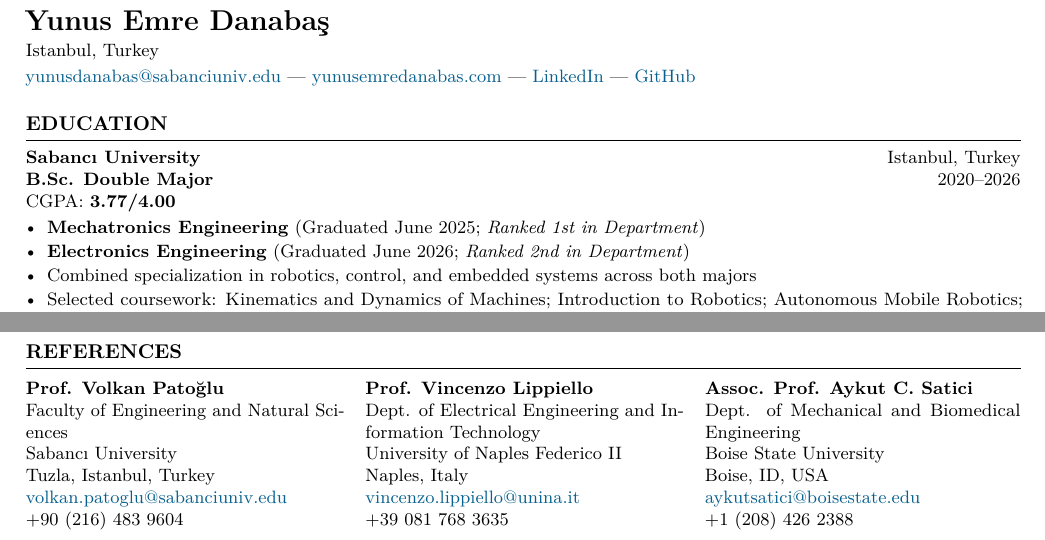
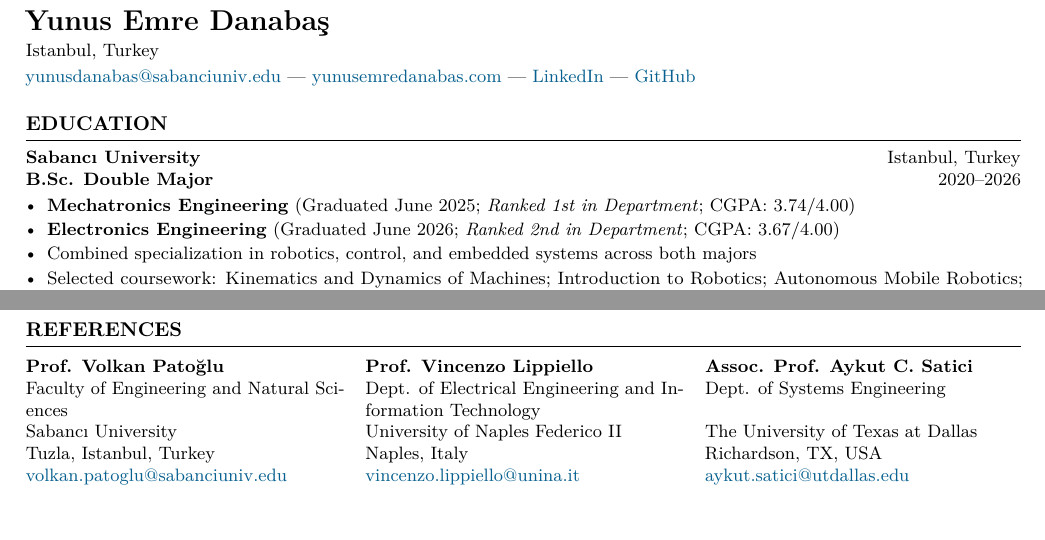
Before and after one commit to yunusdanabas/yunusdanabas.github.io, a LaTeX CV (_cv/latex/YunusEmreDanabas_CV.tex, which reads _cv/latex/sections/education.tex, _cv/latex/sections/references.tex): two parts of pages 1 and 3 of 3, joined at a grey line, cut so that both start at the same text, the shorter picture padded with empty space. Compiled offline with pdfLaTeX.

Commit message:
Update degree GPAs and refresh Aykut Satici reference details.
Record Mechatronics (3.74) and EE (3.67) GPAs per major, move Satici to UT Dallas, and remove reference phone numbers.

```diff
--- a/_cv/latex/sections/education.tex
+++ b/_cv/latex/sections/education.tex
@@ -1,11 +1,10 @@
 \section*{EDUCATION}
 
 \textbf{Sabancı University} \hfill Istanbul, Turkey\\
-\textbf{B.Sc. Double Major} \hfill 2020--2026\\
-CGPA: \textbf{3.77/4.00}
+\textbf{B.Sc. Double Major} \hfill 2020--2026
 \begin{itemize}
-  \item \textbf{Mechatronics Engineering} (Graduated June 2025; \textit{Ranked 1st in Department})
-  \item \textbf{Electronics Engineering} (Graduated June 2026; \textit{Ranked 2nd in Department})
+  \item \textbf{Mechatronics Engineering} (Graduated June 2025; \textit{Ranked 1st in Department}; CGPA: 3.74/4.00)
+  \item \textbf{Electronics Engineering} (Graduated June 2026; \textit{Ranked 2nd in Department}; CGPA: 3.67/4.00)
   \item Combined specialization in robotics, control, and embedded systems across both majors
   \item Selected coursework: Kinematics and Dynamics of Machines; Introduction to Robotics; Autonomous Mobile Robotics; Deep Learning for Robot Control
 \end{itemize}
--- a/_cv/latex/sections/references.tex
+++ b/_cv/latex/sections/references.tex
@@ -2,9 +2,8 @@
 
 \begin{tabularx}{\textwidth}{@{}XXX@{}}
 \textbf{Prof. Volkan Patoğlu} & \textbf{Prof. Vincenzo Lippiello} & \textbf{Assoc. Prof. Aykut C. Satici} \\
-Faculty of Engineering and Natural Sciences & Dept. of Electrical Engineering and Information Technology & Dept. of Mechanical and Biomedical Engineering \\
-Sabancı University & University of Naples Federico II & Boise State University \\
-Tuzla, Istanbul, Turkey & Naples, Italy & Boise, ID, USA \\
-\cvlink{mailto:volkan.patoglu@sabanciuniv.edu}{volkan.patoglu@sabanciuniv.edu} & \cvlink{mailto:vincenzo.lippiello@unina.it}{vincenzo.lippiello@unina.it} & \cvlink{mailto:aykutsatici@boisestate.edu}{aykutsatici@boisestate.edu} \\
-+90 (216) 483 9604 & +39 081 768 3635 & +1 (208) 426 2388 \\
+Faculty of Engineering and Natural Sciences & Dept. of Electrical Engineering and Information Technology & Dept. of Systems Engineering \\
+Sabancı University & University of Naples Federico II & The University of Texas at Dallas \\
+Tuzla, Istanbul, Turkey & Naples, Italy & Richardson, TX, USA \\
+\cvlink{mailto:volkan.patoglu@sabanciuniv.edu}{volkan.patoglu@sabanciuniv.edu} & \cvlink{mailto:vincenzo.lippiello@unina.it}{vincenzo.lippiello@unina.it} & \cvlink{mailto:aykut.satici@utdallas.edu}{aykut.satici@utdallas.edu} \\
 \end{tabularx}
```
Also changed, not shown: assets/pdf/YunusEmreDanabas_CV.pdf, 1 other file.
